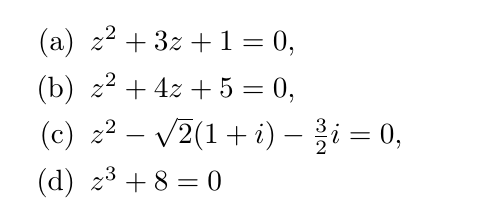
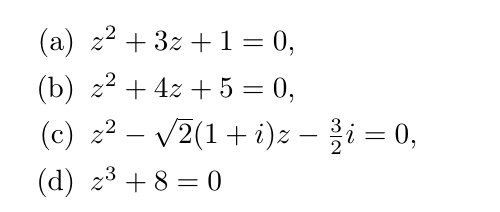
Before and after one commit to borodziejciesla/algebra_isi, a LaTeX document (zadania/liczby_zespolone_2.tex): part of page 2 of 3, cut so that both start at the same text. Compiled offline with pdfLaTeX.

Commit message:
Update PDF files and fix equation in liczby_zespolone_2.tex

```diff
--- a/zadania/liczby_zespolone_2.tex
+++ b/zadania/liczby_zespolone_2.tex
@@ -92,7 +92,7 @@
     \begin{enumerate}
         \item $z^{2} + 3z + 1 = 0$,
         \item $z^{2} + 4z + 5 = 0$,
-        \item $z^{2} - \sqrt{2}(1+i) -\frac{3}{2}i = 0$,
+        \item $z^{2} - \sqrt{2}(1+i)z -\frac{3}{2}i = 0$,
         \item $z^{3} + 8 = 0$
     \end{enumerate}
 
```
Also changed, not shown: teoria/czym_jest_e_do_i.pdf, teoria/grupy_i_ciala.pdf, teoria/postac_jordana.pdf, teoria/postac_jordana_przyklad.pdf, teoria/postac_kanniczna_formy_kwadratowej.pdf, teoria/przestrzenie_liniowe.pdf, teoria/wielomiany.pdf, teoria/zmiana_bazy.pdf, zadania/dekompozycja_macierzy.pdf, zadania/formy_kwadratowe.pdf, zadania/geometria_analityczna.pdf, zadania/grupy_i_ciala.pdf, zadania/liczby_zespolone_2.pdf, zadania/macierze_2.pdf, 6 more files.
